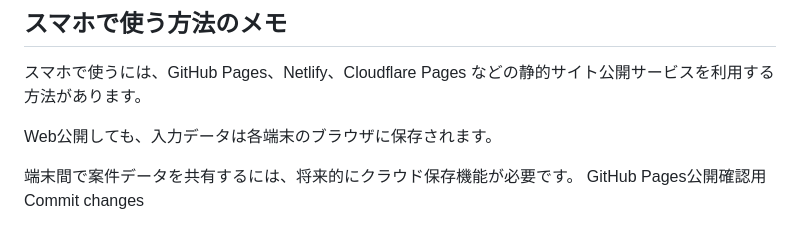
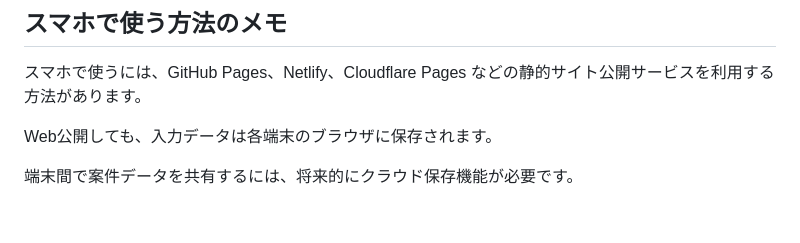
Before and after one commit to libertyI-codex/jusetsu-check-tool, a Markdown page: README.md, the part around the change. GitHub-like rendering.

```diff
--- a/README.md
+++ b/README.md
@@ -97,5 +97,3 @@ PCブラウザで基本動作確認済みです。使用確認の結果、特に
 Web公開しても、入力データは各端末のブラウザに保存されます。
 
 端末間で案件データを共有するには、将来的にクラウド保存機能が必要です。
-GitHub Pages公開確認用
-Commit changes
```
